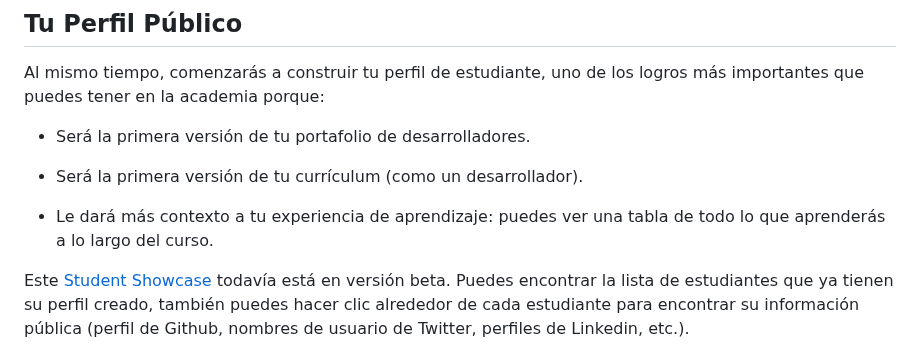
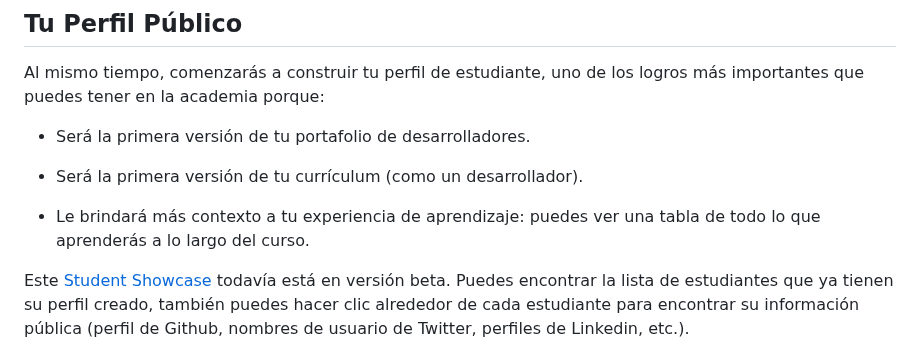
Before and after one commit to 4GeeksAcademy/learn-in-public, a Markdown page: README.es.md, the part around the change. Drawn GitHub-style.

```diff
--- a/README.es.md
+++ b/README.es.md
@@ -18,7 +18,7 @@ Al mismo tiempo, comenzarás a construir tu perfil de estudiante, uno de los log
 
 - Será la primera versión de tu currículum (como un desarrollador).
 
-- Le dará más contexto a tu experiencia de aprendizaje: puedes ver una tabla de todo lo que aprenderás a lo largo del curso.
+- Le brindará más contexto a tu experiencia de aprendizaje: puedes ver una tabla de todo lo que aprenderás a lo largo del curso.
 
 Este [Student Showcase](https://sep.4geeksacademy.com/) todavía está en versión beta. Puedes encontrar la lista de estudiantes que ya tienen su perfil creado, también puedes hacer clic alrededor de cada estudiante para encontrar su información pública (perfil de Github, nombres de usuario de Twitter, perfiles de Linkedin, etc.).
 
```
